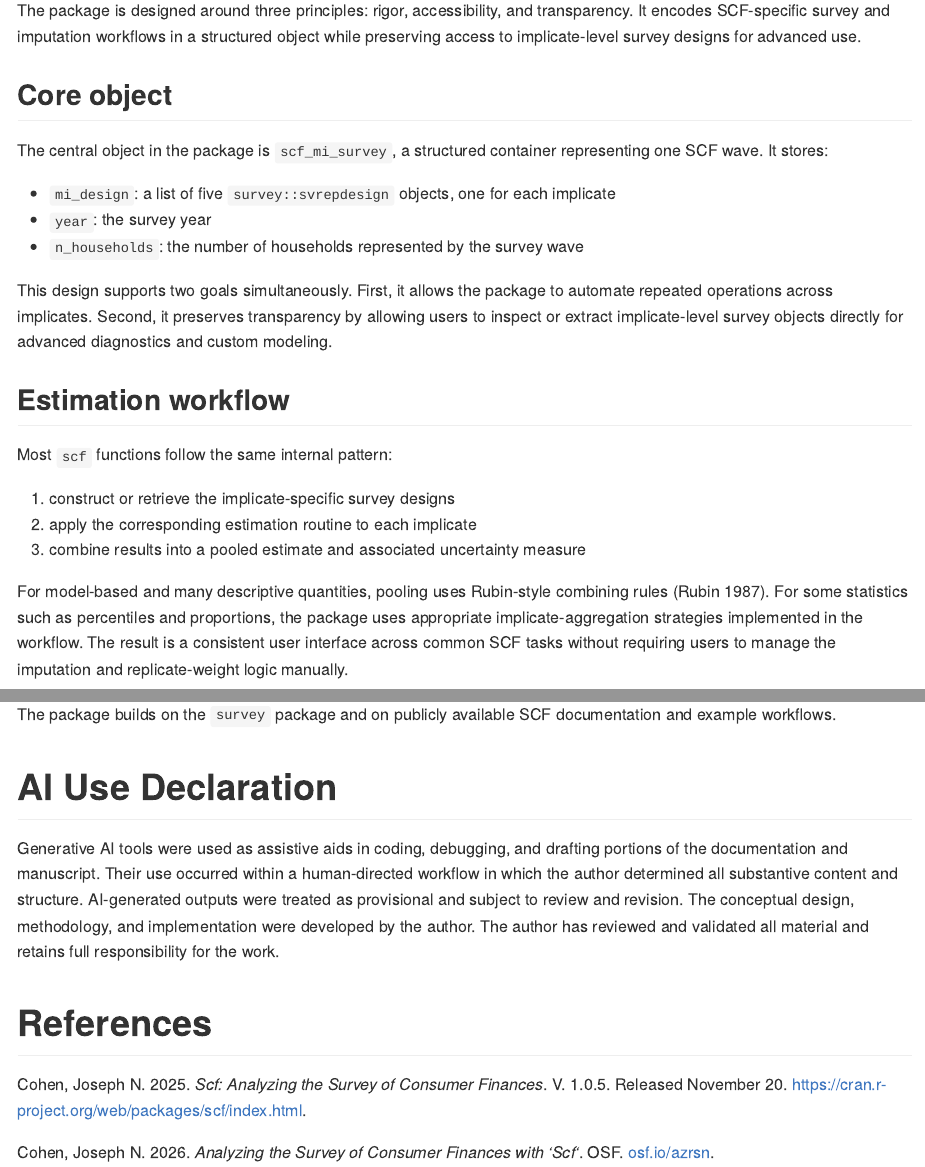
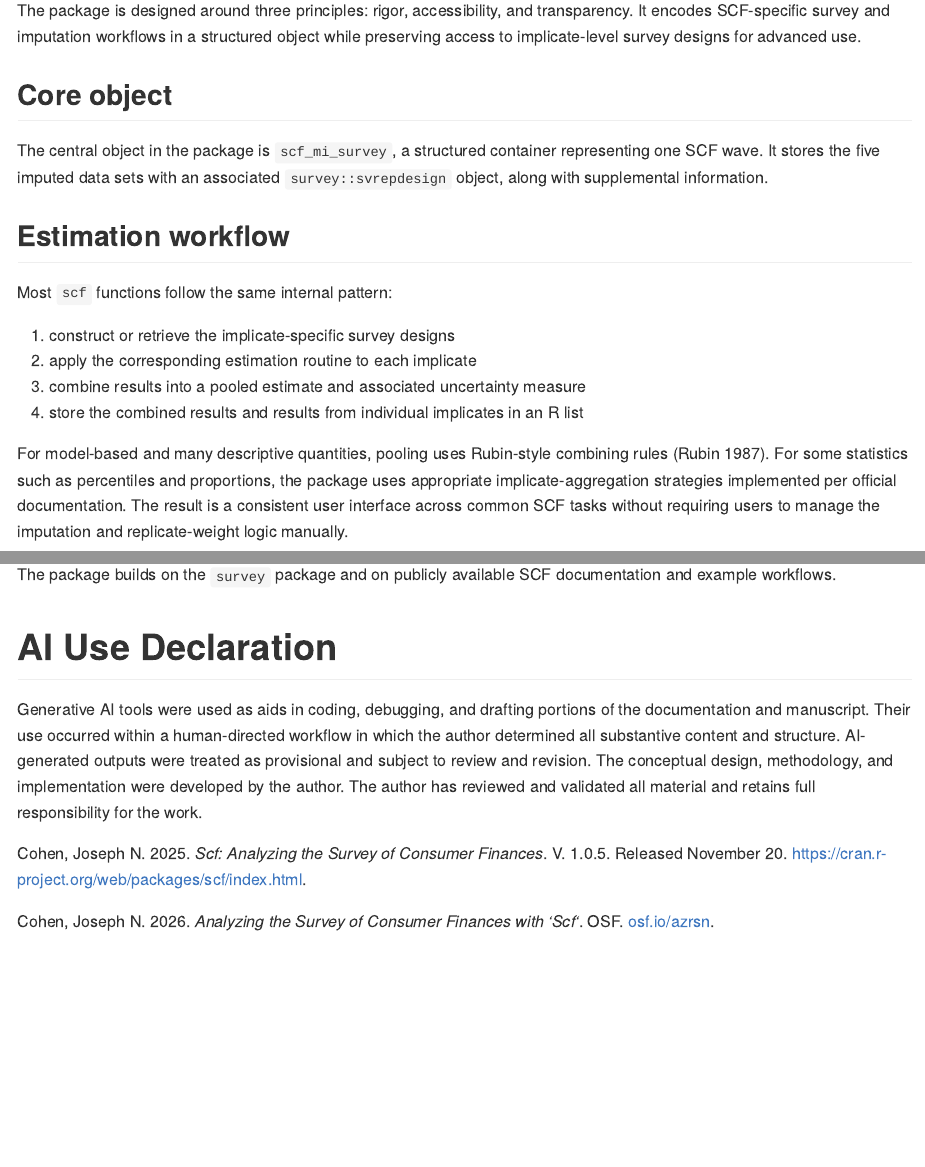
Before and after one commit to jncohen/scf, an R Markdown document (paper/paper.Rmd): the page in a window 1100 px wide, from 930 px down, and a second part further down, joined at a grey line. The pictures show the output file paper/paper.md that the author committed with the source, drawn offline in the style of GitHub.

Commit message:
touchup JOSS

```diff
--- a/paper/paper.Rmd
+++ b/paper/paper.Rmd
@@ -40,13 +40,7 @@ The package is designed around three principles: rigor, accessibility, and trans
 
 ## Core object
 
-The central object in the package is `scf_mi_survey`, a structured container representing one SCF wave. It stores:
-
-- `mi_design`: a list of five `survey::svrepdesign` objects, one for each implicate
-- `year`: the survey year
-- `n_households`: the number of households represented by the survey wave
-
-This design supports two goals simultaneously. First, it allows the package to automate repeated operations across implicates. Second, it preserves transparency by allowing users to inspect or extract implicate-level survey objects directly for advanced diagnostics and custom modeling.
+The central object in the package is `scf_mi_survey`, a structured container representing one SCF wave. It stores the five imputed data sets with an associated `survey::svrepdesign` object, along with supplemental information.
 
 ## Estimation workflow
 
@@ -55,8 +49,9 @@ Most `scf` functions follow the same internal pattern:
 1. construct or retrieve the implicate-specific survey designs
 2. apply the corresponding estimation routine to each implicate
 3. combine results into a pooled estimate and associated uncertainty measure
+4. store the combined results and results from individual implicates in an R list
 
-For model-based and many descriptive quantities, pooling uses Rubin-style combining rules [@Rubin1987]. For some statistics such as percentiles and proportions, the package uses appropriate implicate-aggregation strategies implemented in the workflow. The result is a consistent user interface across common SCF tasks without requiring users to manage the imputation and replicate-weight logic manually.
+For model-based and many descriptive quantities, pooling uses Rubin-style combining rules [@Rubin1987]. For some statistics such as percentiles and proportions, the package uses appropriate implicate-aggregation strategies implemented per official documentation. The result is a consistent user interface across common SCF tasks without requiring users to manage the imputation and replicate-weight logic manually.
 
 ## Functional coverage
 
@@ -115,4 +110,4 @@ The package builds on the `survey` package and on publicly available SCF documen
 
 # AI Use Declaration
 
-Generative AI tools were used as assistive aids in coding, debugging, and drafting portions of the documentation and manuscript. Their use occurred within a human-directed workflow in which the author determined all substantive content and structure. AI-generated outputs were treated as provisional and subject to review and revision. The conceptual design, methodology, and implementation were developed by the author. The author has reviewed and validated all material and retains full responsibility for the work.
+Generative AI tools were used as aids in coding, debugging, and drafting portions of the documentation and manuscript. Their use occurred within a human-directed workflow in which the author determined all substantive content and structure. AI-generated outputs were treated as provisional and subject to review and revision. The conceptual design, methodology, and implementation were developed by the author. The author has reviewed and validated all material and retains full responsibility for the work.
```
Also changed, not shown: paper/paper.md.
